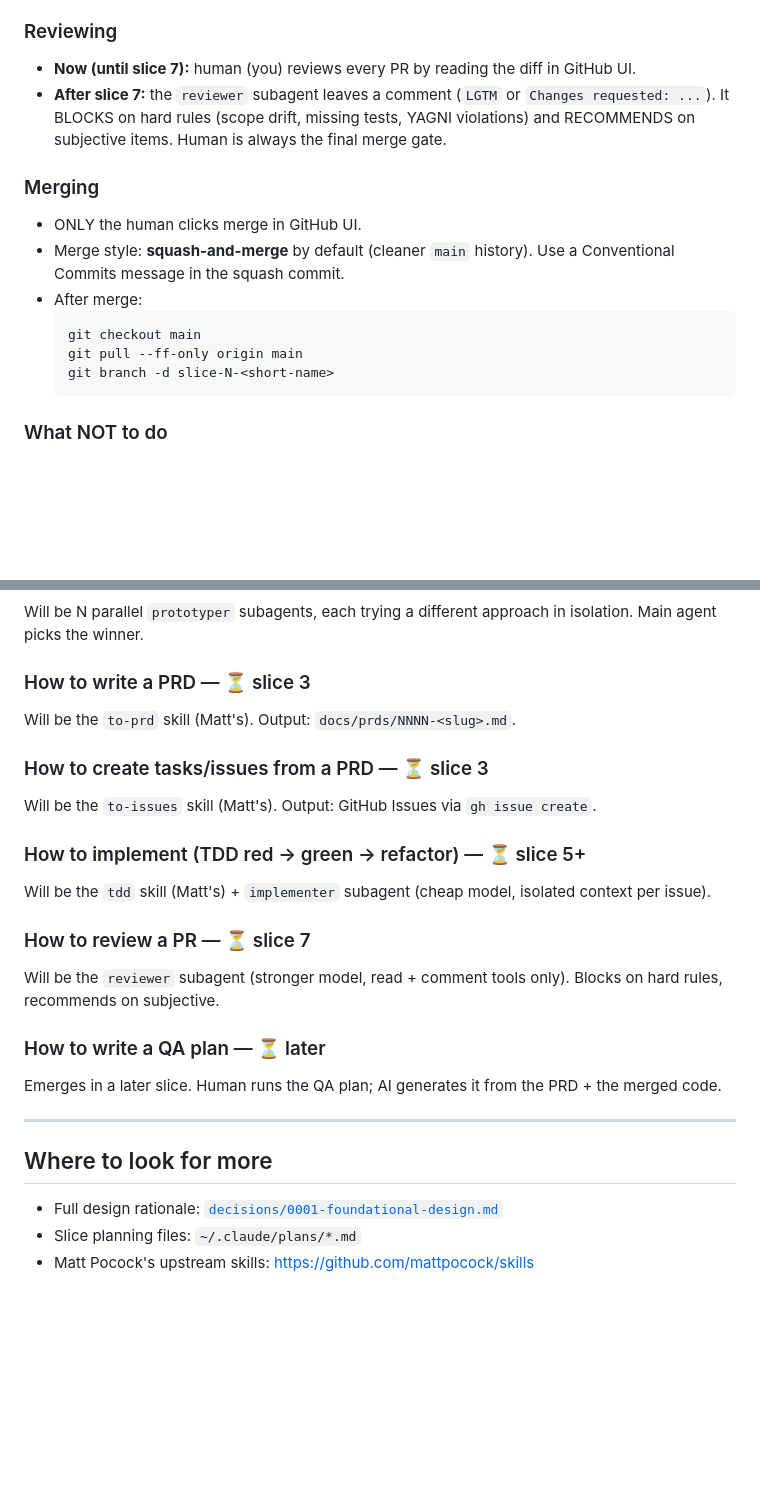
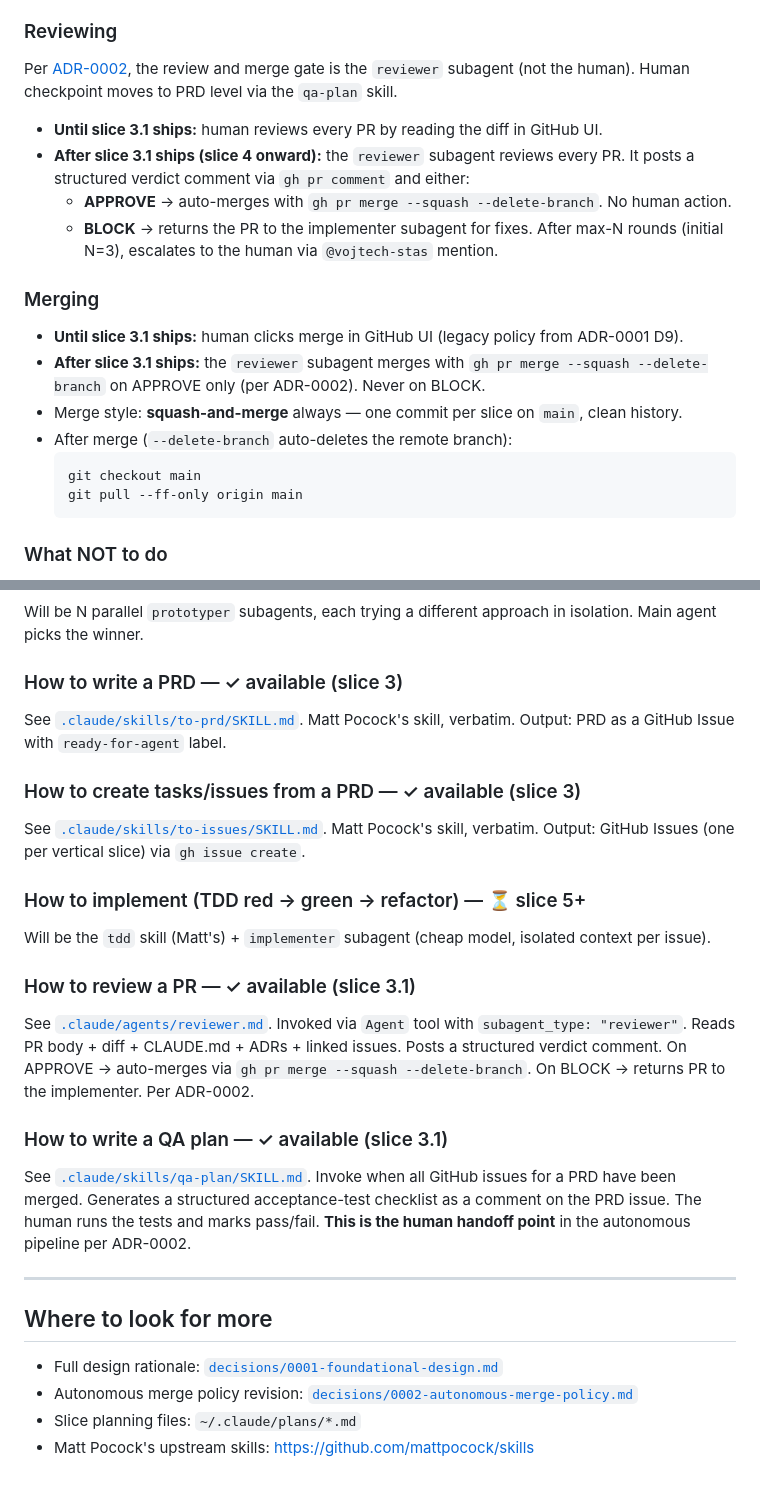
Before and after one commit to vojtech-stas/project-claude, a Markdown page: CLAUDE.md, 2 parts joined by grey strips. Drawn GitHub-style; blank space fills up the shorter version.

````diff
--- a/CLAUDE.md
+++ b/CLAUDE.md
@@ -75,18 +75,22 @@ gh pr create --title "<conv-commits-style title>" --body "<see template below>"
 
 ### Reviewing
 
-- **Now (until slice 7):** human (you) reviews every PR by reading the diff in GitHub UI.
-- **After slice 7:** the `reviewer` subagent leaves a comment (`LGTM` or `Changes requested: ...`). It BLOCKS on hard rules (scope drift, missing tests, YAGNI violations) and RECOMMENDS on subjective items. Human is always the final merge gate.
+Per [ADR-0002](decisions/0002-autonomous-merge-policy.md), the review and merge gate is the `reviewer` subagent (not the human). Human checkpoint moves to PRD level via the `qa-plan` skill.
+
+- **Until slice 3.1 ships:** human reviews every PR by reading the diff in GitHub UI.
+- **After slice 3.1 ships (slice 4 onward):** the `reviewer` subagent reviews every PR. It posts a structured verdict comment via `gh pr comment` and either:
+  - **APPROVE** → auto-merges with `gh pr merge --squash --delete-branch`. No human action.
+  - **BLOCK** → returns the PR to the implementer subagent for fixes. After max-N rounds (initial N=3), escalates to the human via `@vojtech-stas` mention.
 
 ### Merging
 
-- ONLY the human clicks merge in GitHub UI.
-- Merge style: **squash-and-merge** by default (cleaner `main` history). Use a Conventional Commits message in the squash commit.
-- After merge:
+- **Until slice 3.1 ships:** human clicks merge in GitHub UI (legacy policy from ADR-0001 D9).
+- **After slice 3.1 ships:** the `reviewer` subagent merges with `gh pr merge --squash --delete-branch` on APPROVE only (per ADR-0002). Never on BLOCK.
+- Merge style: **squash-and-merge** always — one commit per slice on `main`, clean history.
+- After merge (`--delete-branch` auto-deletes the remote branch):
   ```bash
   git checkout main
   git pull --ff-only origin main
-  git branch -d slice-N-<short-name>
   ```
 
 ### What NOT to do
@@ -126,25 +130,26 @@ Will be a `researcher` subagent with restricted tools (read + WebFetch only). Re
 ### How to prototype — ⏳ slice 5+
 Will be N parallel `prototyper` subagents, each trying a different approach in isolation. Main agent picks the winner.
 
-### How to write a PRD — ⏳ slice 3
-Will be the `to-prd` skill (Matt's). Output: `docs/prds/NNNN-<slug>.md`.
+### How to write a PRD — ✓ available (slice 3)
+See [`.claude/skills/to-prd/SKILL.md`](.claude/skills/to-prd/SKILL.md). Matt Pocock's skill, verbatim. Output: PRD as a GitHub Issue with `ready-for-agent` label.
 
-### How to create tasks/issues from a PRD — ⏳ slice 3
-Will be the `to-issues` skill (Matt's). Output: GitHub Issues via `gh issue create`.
+### How to create tasks/issues from a PRD — ✓ available (slice 3)
+See [`.claude/skills/to-issues/SKILL.md`](.claude/skills/to-issues/SKILL.md). Matt Pocock's skill, verbatim. Output: GitHub Issues (one per vertical slice) via `gh issue create`.
 
 ### How to implement (TDD red → green → refactor) — ⏳ slice 5+
 Will be the `tdd` skill (Matt's) + `implementer` subagent (cheap model, isolated context per issue).
 
-### How to review a PR — ⏳ slice 7
-Will be the `reviewer` subagent (stronger model, read + comment tools only). Blocks on hard rules, recommends on subjective.
+### How to review a PR — ✓ available (slice 3.1)
+See [`.claude/agents/reviewer.md`](.claude/agents/reviewer.md). Invoked via `Agent` tool with `subagent_type: "reviewer"`. Reads PR body + diff + CLAUDE.md + ADRs + linked issues. Posts a structured verdict comment. On APPROVE → auto-merges via `gh pr merge --squash --delete-branch`. On BLOCK → returns PR to the implementer. Per ADR-0002.
 
-### How to write a QA plan — ⏳ later
-Emerges in a later slice. Human runs the QA plan; AI generates it from the PRD + the merged code.
+### How to write a QA plan — ✓ available (slice 3.1)
+See [`.claude/skills/qa-plan/SKILL.md`](.claude/skills/qa-plan/SKILL.md). Invoke when all GitHub issues for a PRD have been merged. Generates a structured acceptance-test checklist as a comment on the PRD issue. The human runs the tests and marks pass/fail. **This is the human handoff point** in the autonomous pipeline per ADR-0002.
 
 ---
 
 ## Where to look for more
 
 - Full design rationale: [`decisions/0001-foundational-design.md`](decisions/0001-foundational-design.md)
+- Autonomous merge policy revision: [`decisions/0002-autonomous-merge-policy.md`](decisions/0002-autonomous-merge-policy.md)
 - Slice planning files: `~/.claude/plans/*.md`
 - Matt Pocock's upstream skills: https://github.com/mattpocock/skills
````
Also changed, not shown: decisions/0002-autonomous-merge-policy.md (added, +132 -0 lines).
